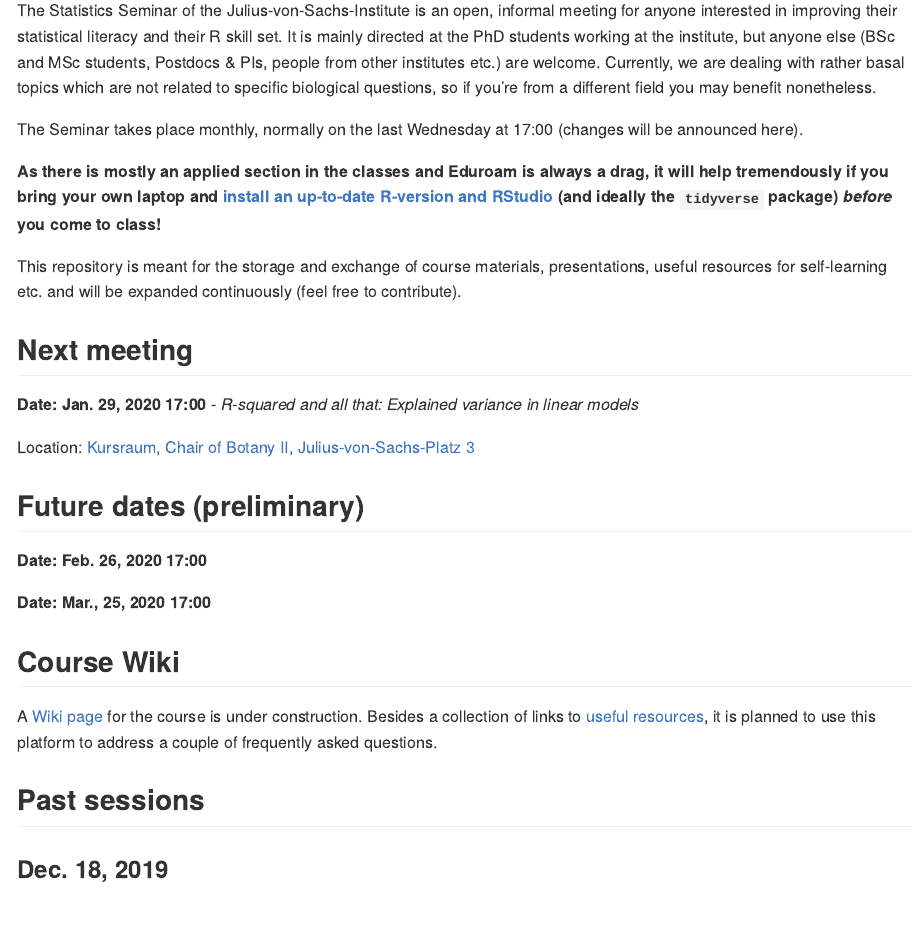
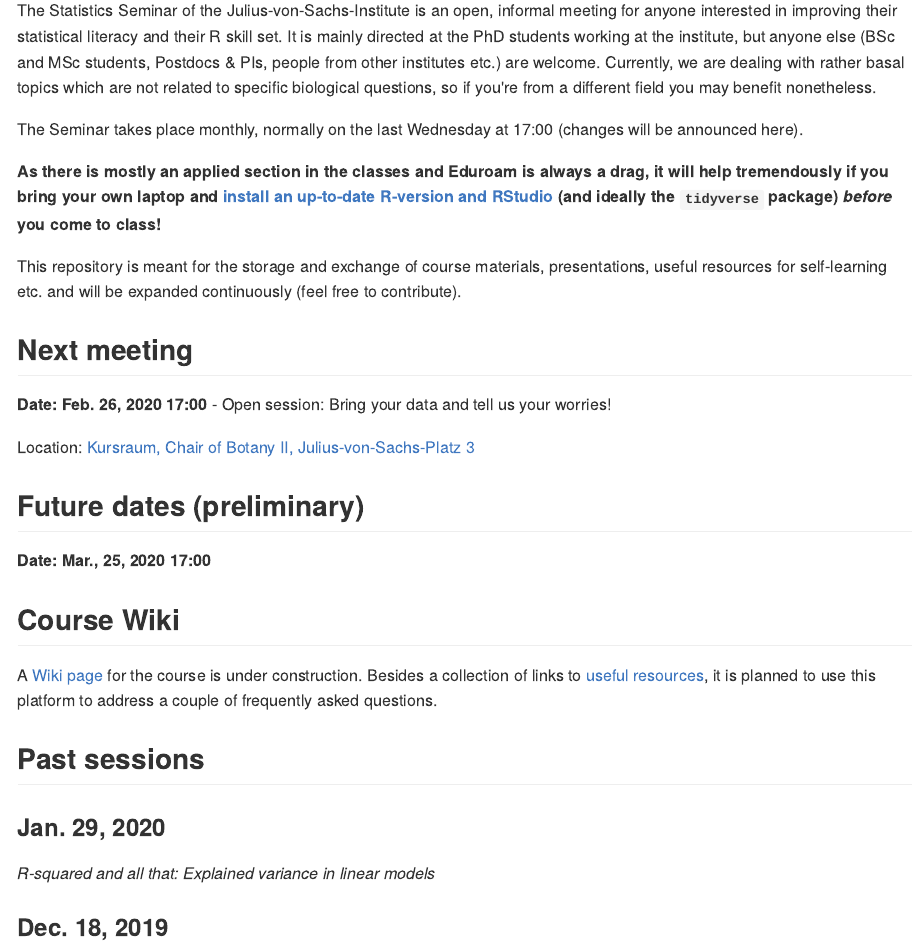
Before and after one commit to r-link/Julius_von_Stats, an R Markdown document (README.Rmd): the page in a window 1100 px wide, from 180 px down. The pictures show the output file README.md that the author committed with the source, drawn offline in the style of GitHub.

Commit message:
Update upcoming dates

```diff
--- a/README.Rmd
+++ b/README.Rmd
@@ -19,14 +19,11 @@ The Seminar takes place monthly, normally on the last Wednesday at 17:00 (change
 This repository is meant for the storage and exchange of course materials, presentations, useful resources for self-learning etc. and will be expanded continuously (feel free to contribute).
 
 ## Next meeting
-**Date: Jan. 29, 2020 17:00** - _R-squared and all that: Explained variance in linear models_
-
+**Date: Feb. 26, 2020 17:00** - Open session: Bring your data and tell us your worries!
 
 Location: [Kursraum, Chair of Botany II, Julius-von-Sachs-Platz 3](https://wueaddress.uni-wuerzburg.de/search/map/99992113)
 
 ## Future dates (preliminary)
-**Date: Feb. 26, 2020 17:00**
-
 **Date:  Mar., 25, 2020 17:00**
 
 ## Course Wiki
@@ -34,6 +31,9 @@ A [Wiki page](https://github.com/r-link/Julius_von_Stats/wiki) for the course is
 
 
 ## Past sessions
+### Jan. 29, 2020
+_R-squared and all that: Explained variance in linear models_
+
 ### Dec. 18, 2019
 For this meeting, we have prepared a special christmas session. We will start with a short introduction into `ggplot2` for those of you who haven't had the chance to work with R's greatest visualisation package.
 
```
Also changed, not shown: README.md.
